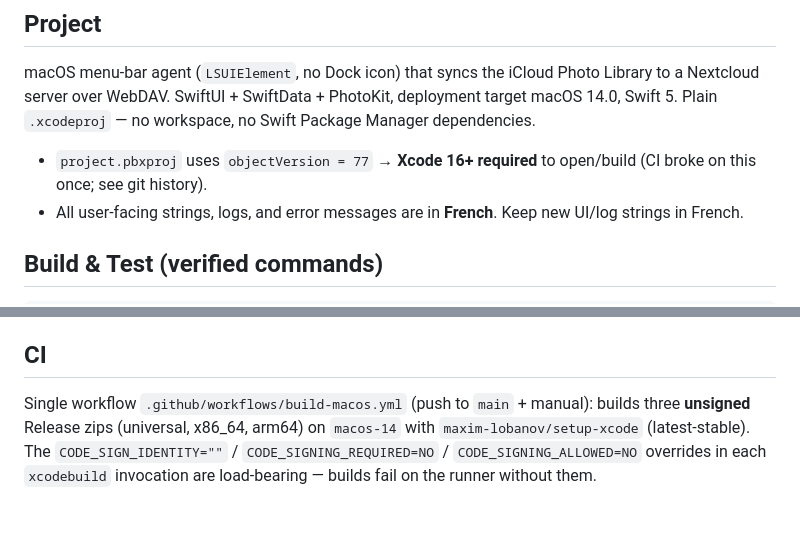
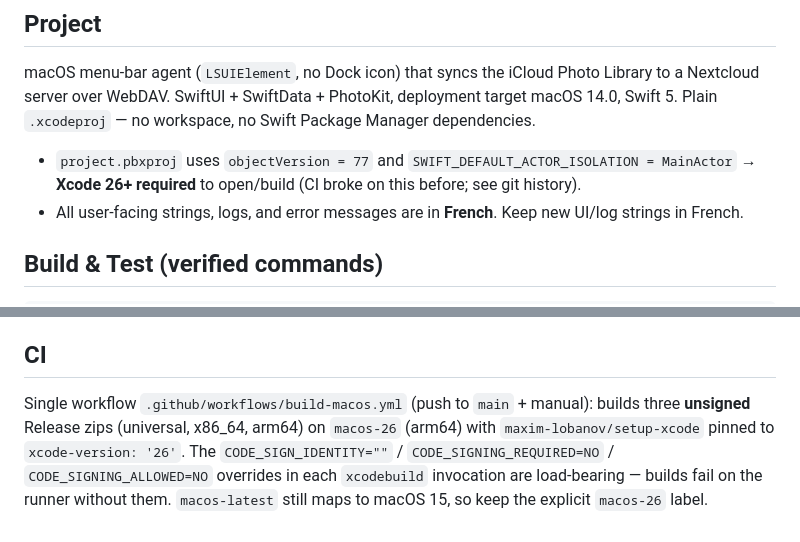
Before and after one commit to nitatemic/iCloudPhoto2Nextcloud, a Markdown page: AGENTS.md, 2 parts joined by grey strips. GitHub-like rendering.

Commit message:
docs: update AGENTS.md for Xcode 26 requirement and macOS 26 CI

```diff
--- a/AGENTS.md
+++ b/AGENTS.md
@@ -4,7 +4,7 @@
 
 macOS menu-bar agent (`LSUIElement`, no Dock icon) that syncs the iCloud Photo Library to a Nextcloud server over WebDAV. SwiftUI + SwiftData + PhotoKit, deployment target macOS 14.0, Swift 5. Plain `.xcodeproj` — no workspace, no Swift Package Manager dependencies.
 
-- `project.pbxproj` uses `objectVersion = 77` → **Xcode 16+ required** to open/build (CI broke on this once; see git history).
+- `project.pbxproj` uses `objectVersion = 77` and `SWIFT_DEFAULT_ACTOR_ISOLATION = MainActor` → **Xcode 26+ required** to open/build (CI broke on this before; see git history).
 - All user-facing strings, logs, and error messages are in **French**. Keep new UI/log strings in French.
 
 ## Build & Test (verified commands)
@@ -47,4 +47,4 @@ No linter/formatter/typecheck config exists in the repo — `xcodebuild` is the
 
 ## CI
 
-Single workflow `.github/workflows/build-macos.yml` (push to `main` + manual): builds three **unsigned** Release zips (universal, x86_64, arm64) on `macos-14` with `maxim-lobanov/setup-xcode` (latest-stable). The `CODE_SIGN_IDENTITY=""` / `CODE_SIGNING_REQUIRED=NO` / `CODE_SIGNING_ALLOWED=NO` overrides in each `xcodebuild` invocation are load-bearing — builds fail on the runner without them.
+Single workflow `.github/workflows/build-macos.yml` (push to `main` + manual): builds three **unsigned** Release zips (universal, x86_64, arm64) on `macos-26` (arm64) with `maxim-lobanov/setup-xcode` pinned to `xcode-version: '26'`. The `CODE_SIGN_IDENTITY=""` / `CODE_SIGNING_REQUIRED=NO` / `CODE_SIGNING_ALLOWED=NO` overrides in each `xcodebuild` invocation are load-bearing — builds fail on the runner without them. `macos-latest` still maps to macOS 15, so keep the explicit `macos-26` label.
```
